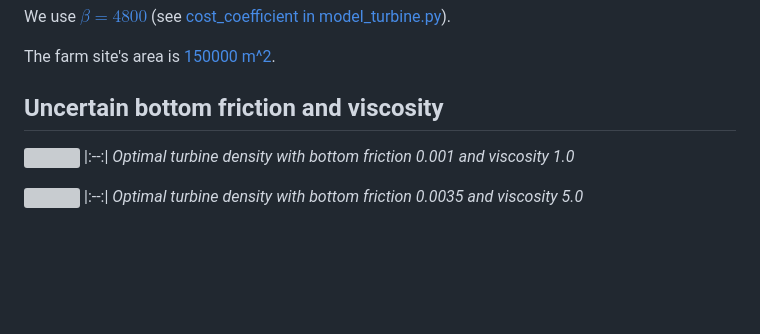
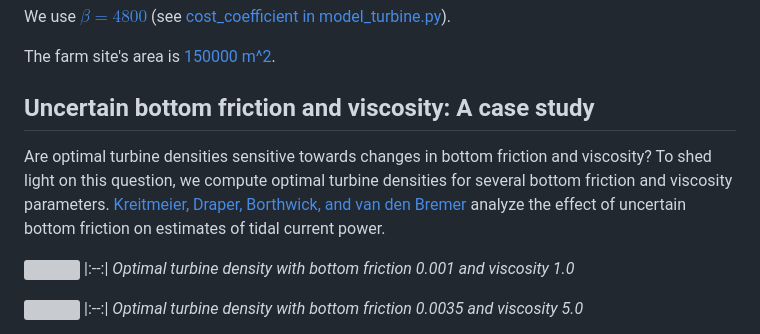
Before and after one commit to milzj/tidalsaa, a Markdown page: tidalfarm/nominal/README.md, the part around one of its changes. Drawn GitHub-style; blank space fills up the shorter version; grey boxes are pictures that could not be loaded.

```diff
--- a/tidalfarm/nominal/README.md
+++ b/tidalfarm/nominal/README.md
@@ -109,7 +109,10 @@ We use [$\beta = 4800$](https://www.wolframalpha.com/input?i=1*%281-0.4%29*1000*
 
 The farm site's area is [150000 m^2](https://www.wolframalpha.com/input?i=%28650-350%29*%281250-750%29).
 
-## Uncertain bottom friction and viscosity
+## Uncertain bottom friction and viscosity: A case study
+
+Are optimal turbine densities sensitive towards changes in bottom friction and viscosity? To shed light on this question, we compute optimal turbine densities for several bottom friction and viscosity parameters.
+[Kreitmeier, Draper, Borthwick, and van den Bremer](https://royalsocietypublishing.org/doi/full/10.1098/rsos.180941) analyze the effect of uncertain bottom friction on estimates of tidal current power.
 
 ![](output/Bottom_Friction_Viscosity/29-Jul-2023-16-57-27/bottom_friction_0.001_viscosity_1.0/solution_best_n_100_friction_0.001_viscosity_1.0.png)
 |:--:|
```
Also changed, not shown: other parts of tidalfarm/nominal/README.md (+6 -0 lines).
